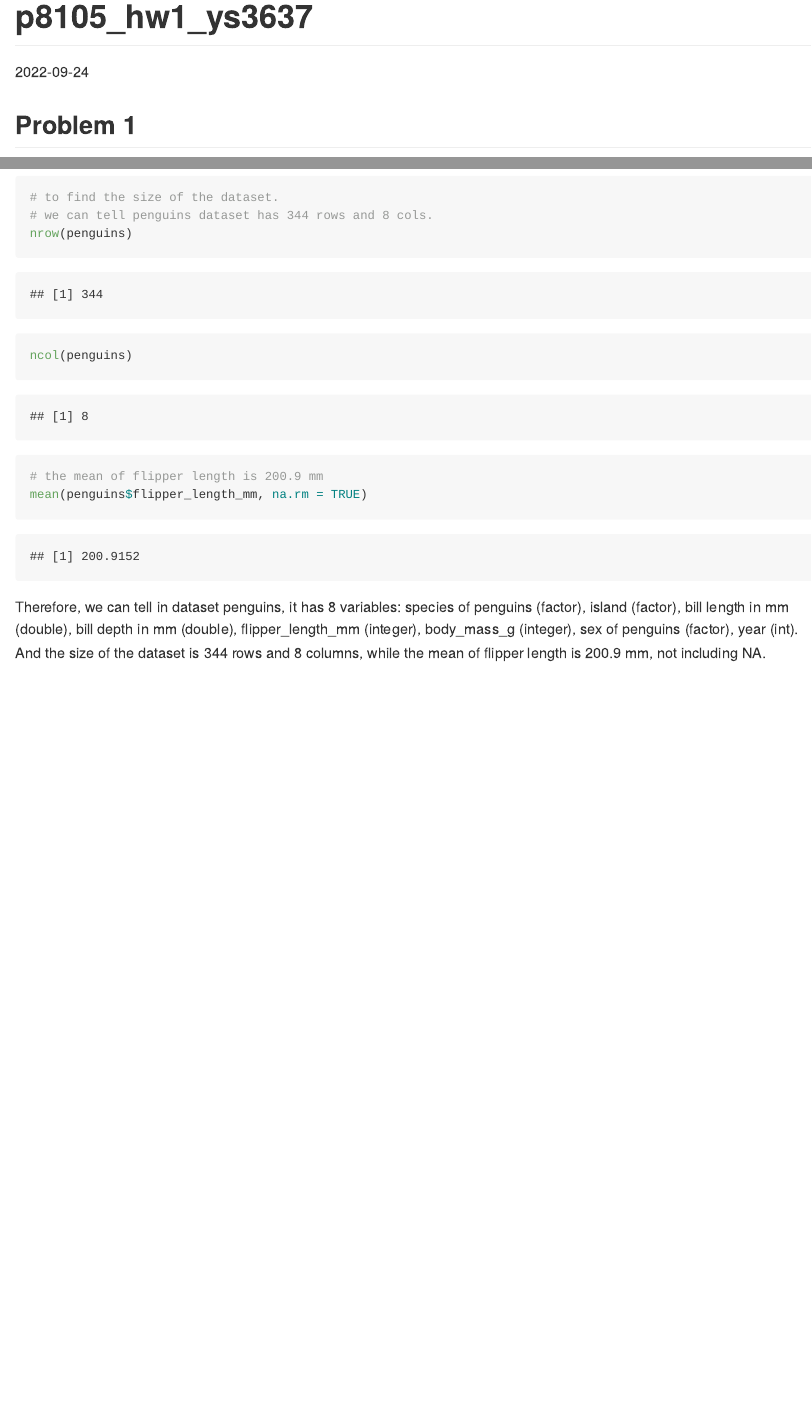
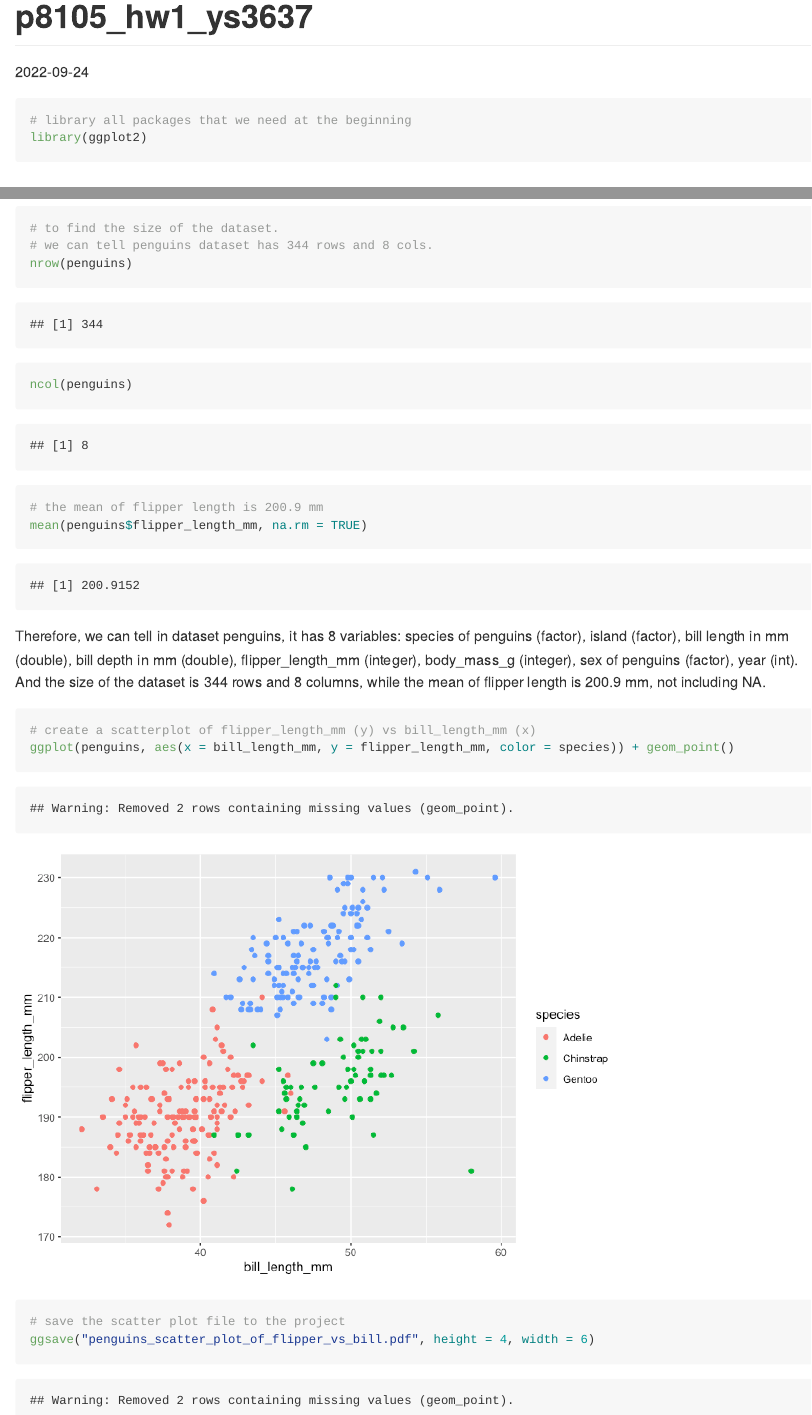
Before and after one commit to Youlan-Shen/p8105_hw1_ys3637, an R Markdown document (p8105_hw1_ys3637.Rmd): the page in a window 1100 px wide, from its top, and a second part further down, joined at a grey line. The pictures show the output file p8105_hw1_ys3637.md that the author committed with the source, drawn offline in the style of GitHub.

Commit message:
Add a library packages chunk at the beginning and use ggplot to draw a scatter plot of flipper vs bill then use ggsave to export it.

````diff
--- a/p8105_hw1_ys3637.Rmd
+++ b/p8105_hw1_ys3637.Rmd
@@ -3,6 +3,11 @@ title: "p8105_hw1_ys3637"
 output: github_document
 date: "2022-09-24"
 ---
+
+```{r}
+# library all packages that we need at the beginning
+library(ggplot2)
+```
 
 ## Problem 1
 
@@ -23,3 +28,10 @@ mean(penguins$flipper_length_mm, na.rm = TRUE)
 ```
 
 Therefore, we can tell in dataset penguins, it has 8 variables: species of penguins (factor), island (factor), bill length in mm (double), bill depth in mm (double), flipper_length_mm (integer), body_mass_g (integer), sex of penguins (factor), year (int). And the size of the dataset is 344 rows and 8 columns, while the mean of flipper length is 200.9 mm, not including NA.
+
+```{r}
+# create a scatterplot of flipper_length_mm (y) vs bill_length_mm (x)
+ggplot(penguins, aes(x = bill_length_mm, y = flipper_length_mm, color = species)) + geom_point()
+# save the scatter plot file to the project
+ggsave("penguins_scatter_plot_of_flipper_vs_bill.pdf", height = 4, width = 6)
+```
````
Also changed, not shown: p8105_hw1_ys3637.md, p8105_hw1_ys3637_files/figure-gfm/unnamed-chunk-3-1.png (added), penguins_scatter_plot_of_flipper_vs_bill.pdf (added).
